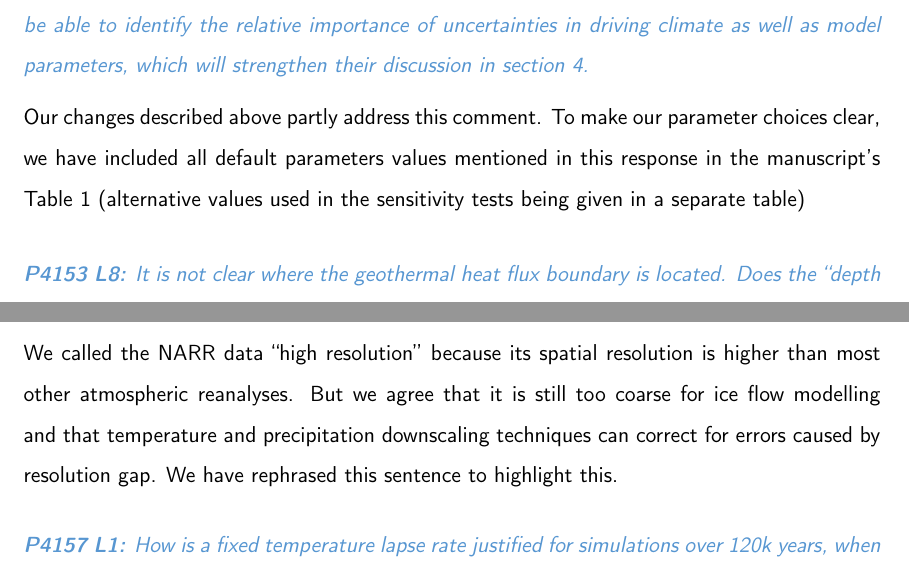
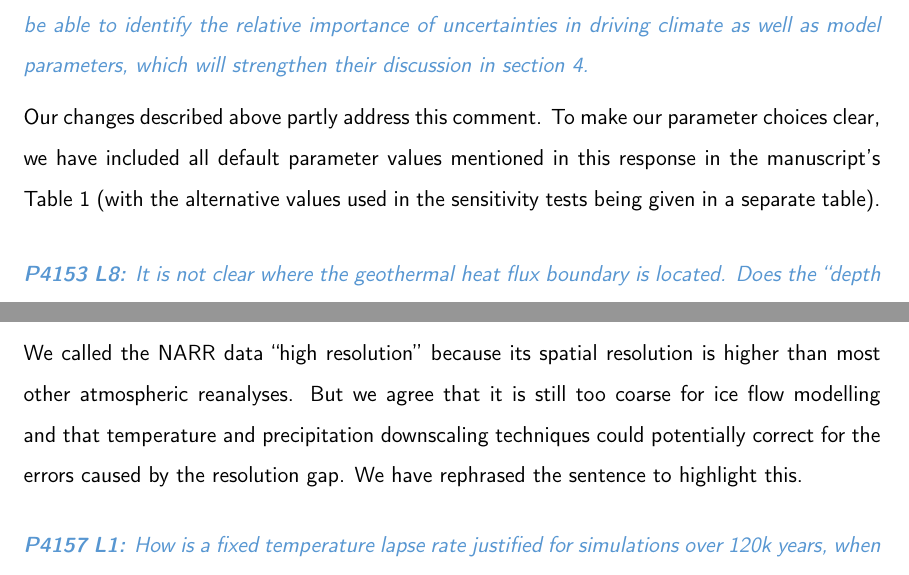
Before and after one commit to juseg/cordillera, a LaTeX document (reviews/response-jarosch.tex): two parts of pages 16 and 18 of 19, joined at a grey line, cut so that both start at the same text. Compiled offline with pdfLaTeX; a missing bibliography style is replaced by a similar one.

Commit message:
Resp. Jarosch: add corrections from Irina.

```diff
--- a/reviews/response-jarosch.tex
+++ b/reviews/response-jarosch.tex
@@ -638,9 +638,9 @@ We agree and have reformulated this statement. Thank you for spotting this.
     strengthen their discussion in section~4.}
 
 Our changes described above partly address this comment. To make our parameter
-choices clear, we have included all default parameters values mentioned
-in this response in the manuscript's Table~1 (alternative values used in the
-sensitivity tests being given in a separate table)
+choices clear, we have included all default parameter values mentioned
+in this response in the manuscript's Table~1 (with the alternative values used
+in the sensitivity tests being given in a separate table).
 
 \referee{%
     \textbf{P4153 L8:}
@@ -717,8 +717,8 @@ manuscript.
 We called the NARR data ``high resolution'' because its spatial resolution is
 higher than most other atmospheric reanalyses. But we agree that it is still
 too coarse for ice flow modelling and that temperature and precipitation
-downscaling techniques can correct for errors caused by resolution gap. We have
-rephrased this sentence to highlight this.
+downscaling techniques could potentially correct for the errors caused by
+the resolution gap. We have rephrased the sentence to highlight this.
 
 \referee{%
     \textbf{P4157 L1:}
```
